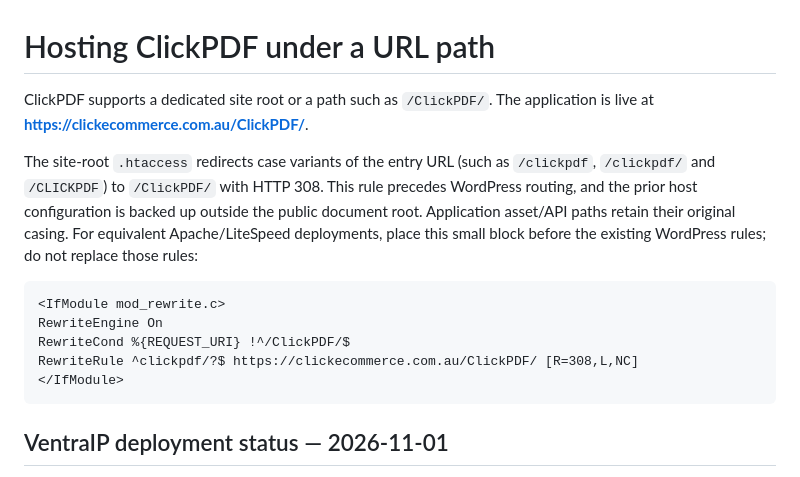
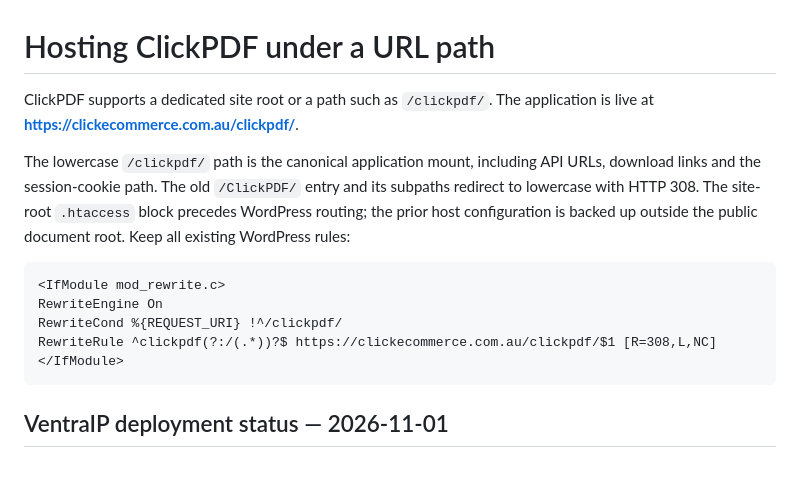
Before and after one commit to Baillie11/ClickPDFToolkit, a Markdown page: docs/DEPLOYMENT.md, the part around one of its changes. GitHub-like rendering.

Commit message:
Use lowercase clickpdf as the canonical deployed URL

````diff
--- a/docs/DEPLOYMENT.md
+++ b/docs/DEPLOYMENT.md
@@ -1,20 +1,19 @@
 # Hosting ClickPDF under a URL path
 
-ClickPDF supports a dedicated site root or a path such as `/ClickPDF/`.
-The application is live at **https://clickecommerce.com.au/ClickPDF/**.
+ClickPDF supports a dedicated site root or a path such as `/clickpdf/`.
+The application is live at **https://clickecommerce.com.au/clickpdf/**.
 
-The site-root `.htaccess` redirects case variants of the entry URL (such as
-`/clickpdf`, `/clickpdf/` and `/CLICKPDF`) to `/ClickPDF/` with HTTP 308. This
-rule precedes WordPress routing, and the prior host configuration is backed
-up outside the public document root. Application asset/API paths retain their
-original casing. For equivalent Apache/LiteSpeed deployments, place this
-small block before the existing WordPress rules; do not replace those rules:
+The lowercase `/clickpdf/` path is the canonical application mount, including
+API URLs, download links and the session-cookie path. The old `/ClickPDF/`
+entry and its subpaths redirect to lowercase with HTTP 308. The site-root
+`.htaccess` block precedes WordPress routing; the prior host configuration is
+backed up outside the public document root. Keep all existing WordPress rules:
 
 ```apache
 <IfModule mod_rewrite.c>
 RewriteEngine On
-RewriteCond %{REQUEST_URI} !^/ClickPDF/$
-RewriteRule ^clickpdf/?$ https://clickecommerce.com.au/ClickPDF/ [R=308,L,NC]
+RewriteCond %{REQUEST_URI} !^/clickpdf/
+RewriteRule ^clickpdf(?:/(.*))?$ https://clickecommerce.com.au/clickpdf/$1 [R=308,L,NC]
 </IfModule>
 ```
 
````
Also changed, not shown: other parts of docs/DEPLOYMENT.md (+8 -8 lines), CHANGELOG.md (+2 -2 lines), README.md (+6 -6 lines).
